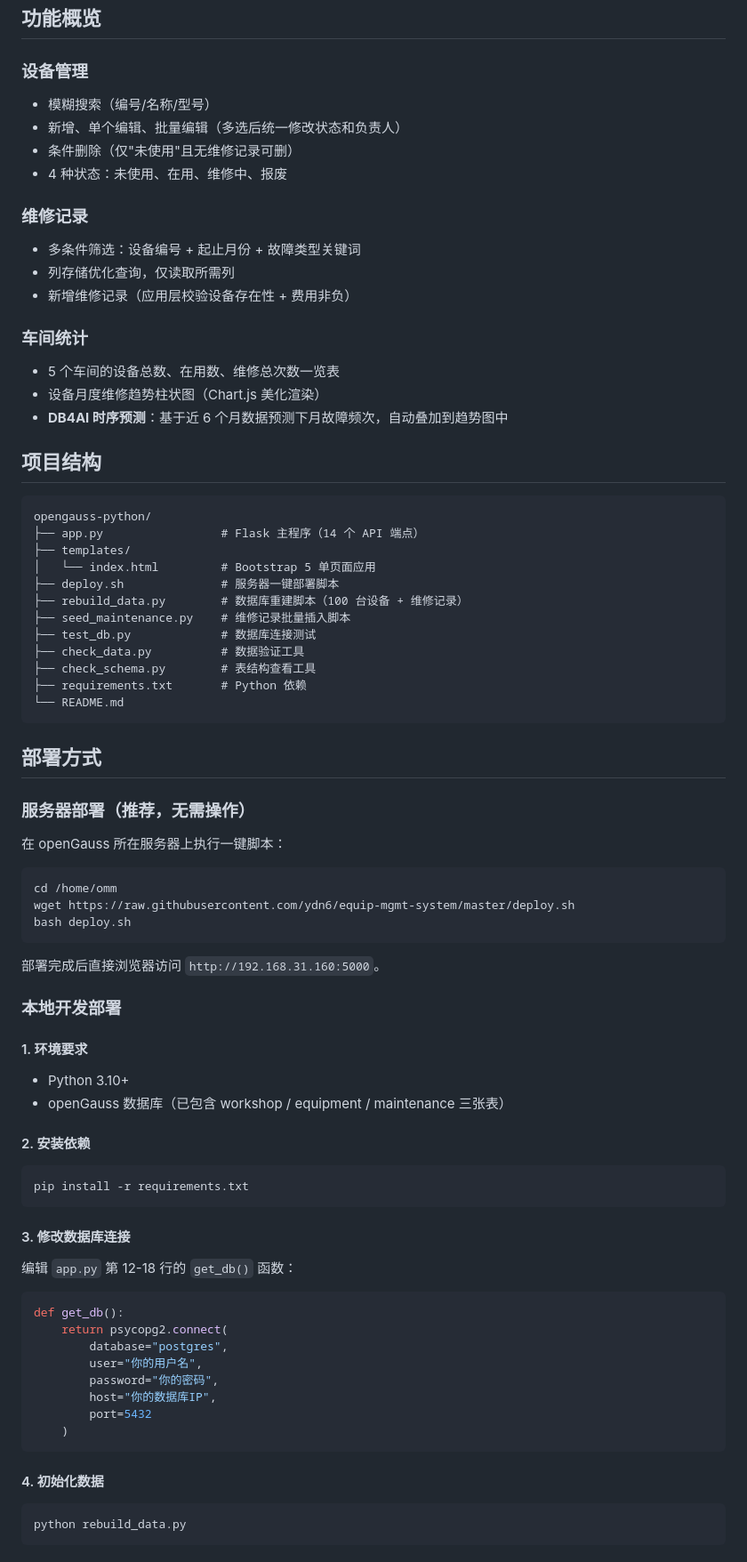
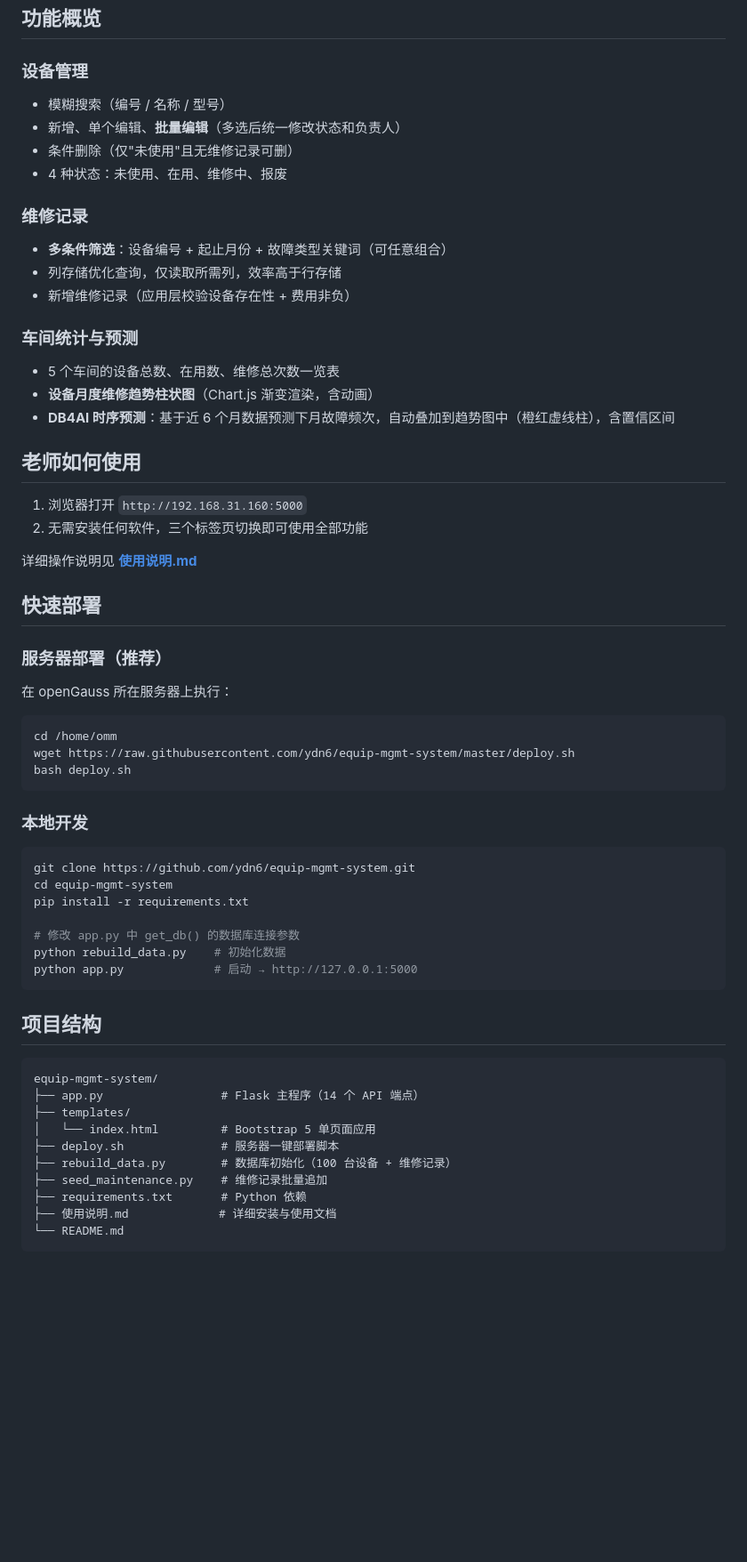
Before and after one commit to ydn6/equip-mgmt-system, a Markdown page: README.md, the part around one of its changes. Shown at 89% size. Drawn GitHub-style; blank space fills up the shorter version.

Commit message:
完善README：添加访问地址、截图说明、功能亮点

````diff
--- a/README.md
+++ b/README.md
@@ -15,43 +29,33 @@
 ## 功能概览
 
 ### 设备管理
-- 模糊搜索（编号/名称/型号）
-- 新增、单个编辑、批量编辑（多选后统一修改状态和负责人）
+- 模糊搜索（编号 / 名称 / 型号）
+- 新增、单个编辑、**批量编辑**（多选后统一修改状态和负责人）
 - 条件删除（仅"未使用"且无维修记录可删）
 - 4 种状态：未使用、在用、维修中、报废
 
 ### 维修记录
-- 多条件筛选：设备编号 + 起止月份 + 故障类型关键词
-- 列存储优化查询，仅读取所需列
+- **多条件筛选**：设备编号 + 起止月份 + 故障类型关键词（可任意组合）
+- 列存储优化查询，仅读取所需列，效率高于行存储
 - 新增维修记录（应用层校验设备存在性 + 费用非负）
 
-### 车间统计
+### 车间统计与预测
 - 5 个车间的设备总数、在用数、维修总次数一览表
-- 设备月度维修趋势柱状图（Chart.js 美化渲染）
-- **DB4AI 时序预测**：基于近 6 个月数据预测下月故障频次，自动叠加到趋势图中
+- **设备月度维修趋势柱状图**（Chart.js 渐变渲染，含动画）
+- **DB4AI 时序预测**：基于近 6 个月数据预测下月故障频次，自动叠加到趋势图中（橙红虚线柱），含置信区间
 
-## 项目结构
+## 老师如何使用
 
-```
-opengauss-python/
-├── app.py                 # Flask 主程序（14 个 API 端点）
-├── templates/
-│   └── index.html         # Bootstrap 5 单页面应用
-├── deploy.sh              # 服务器一键部署脚本
-├── rebuild_data.py        # 数据库重建脚本（100 台设备 + 维修记录）
-├── seed_maintenance.py    # 维修记录批量插入脚本
-├── test_db.py             # 数据库连接测试
-├── check_data.py          # 数据验证工具
-├── check_schema.py        # 表结构查看工具
-├── requirements.txt       # Python 依赖
-└── README.md
-```
+1. 浏览器打开 `http://192.168.31.160:5000`
+2. 无需安装任何软件，三个标签页切换即可使用全部功能
 
-## 部署方式
+详细操作说明见 **[使用说明.md](使用说明.md)**
 
-### 服务器部署（推荐，无需操作）
+## 快速部署
 
-在 openGauss 所在服务器上执行一键脚本：
+### 服务器部署（推荐）
+
+在 openGauss 所在服务器上执行：
 
 ```bash
 cd /home/omm
@@ -59,38 +63,29 @@ wget https://raw.githubusercontent.com/ydn6/equip-mgmt-system/master/deploy.sh
 bash deploy.sh
 ```
 
-部署完成后直接浏览器访问 `http://192.168.31.160:5000`。
-
-### 本地开发部署
-
-#### 1. 环境要求
-
-- Python 3.10+
-- openGauss 数据库（已包含 workshop / equipment / maintenance 三张表）
-
-#### 2. 安装依赖
+### 本地开发
 
 ```bash
+git clone https://github.com/ydn6/equip-mgmt-system.git
+cd equip-mgmt-system
 pip install -r requirements.txt
+
+# 修改 app.py 中 get_db() 的数据库连接参数
+python rebuild_data.py    # 初始化数据
+python app.py             # 启动 → http://127.0.0.1:5000
 ```
 
-#### 3. 修改数据库连接
+## 项目结构
 
-编辑 `app.py` 第 12-18 行的 `get_db()` 函数：
-
-```python
-def get_db():
-    return psycopg2.connect(
-        database="postgres",
-        user="你的用户名",
-        password="你的密码",
-        host="你的数据库IP",
-        port=5432
-    )
 ```
-
-#### 4. 初始化数据
-
-```bash
-python rebuild_data.py
+equip-mgmt-system/
+├── app.py                 # Flask 主程序（14 个 API 端点）
+├── templates/
+│   └── index.html         # Bootstrap 5 单页面应用
+├── deploy.sh              # 服务器一键部署脚本
+├── rebuild_data.py        # 数据库初始化（100 台设备 + 维修记录）
+├── seed_maintenance.py    # 维修记录批量追加
+├── requirements.txt       # Python 依赖
+├── 使用说明.md             # 详细安装与使用文档
+└── README.md
 ```
````
Also changed, not shown: other parts of README.md (+27 -21 lines).
